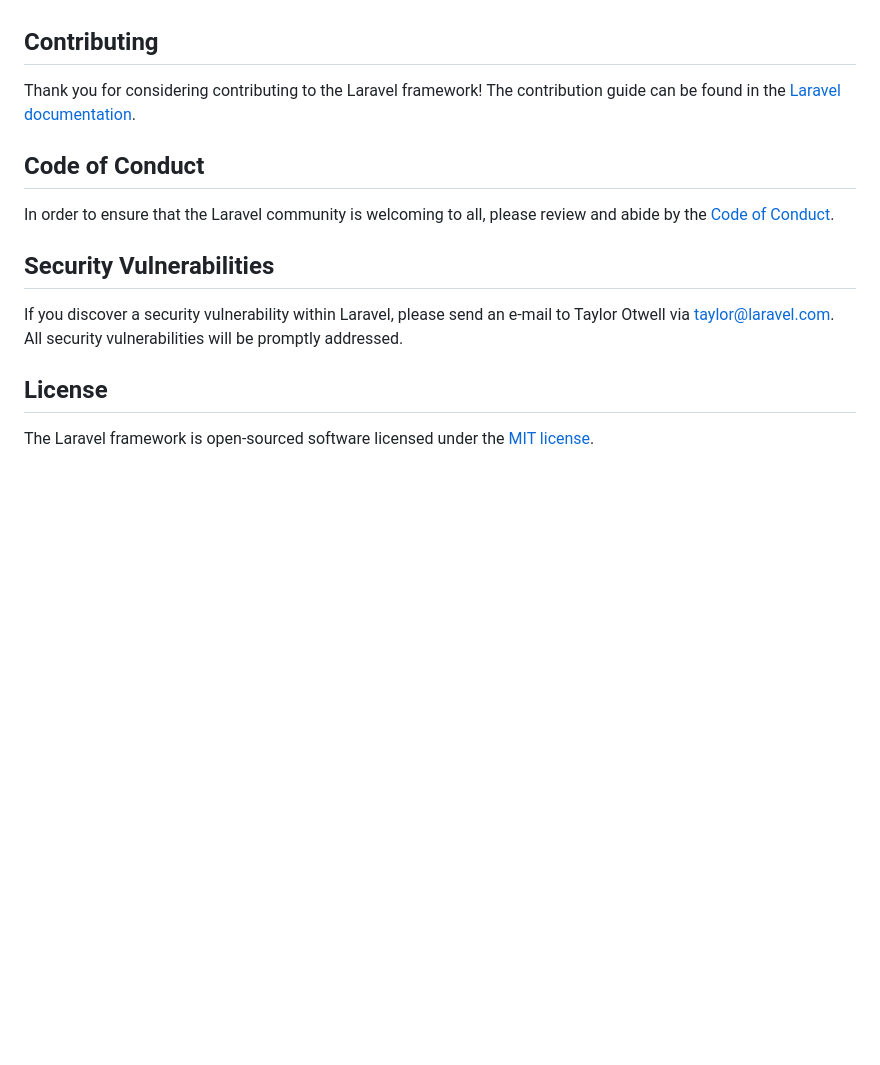
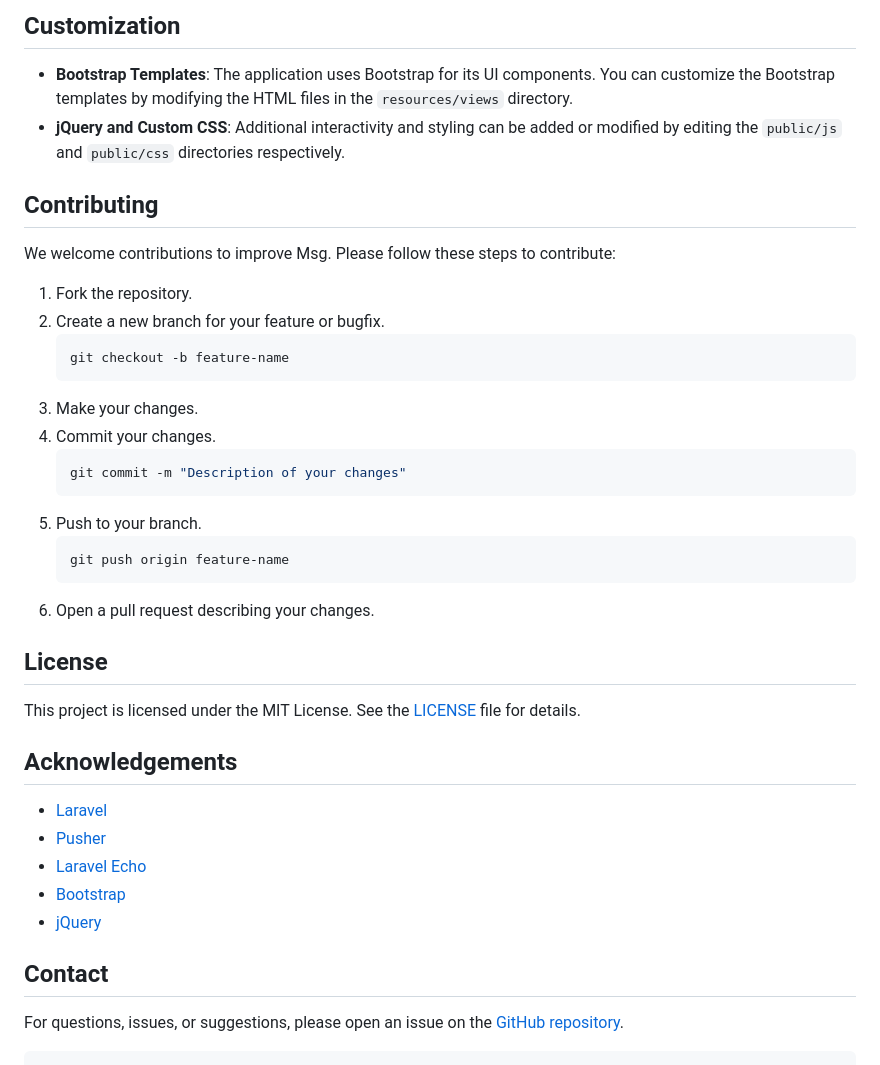
Before and after one commit to prateekbhujel/msg, a Markdown page: README.md, the part around the change printed below. Rendered like a GitHub page; blank space fills up the shorter version.

Commit message:
Planning the application.

````diff
--- a/README.md
+++ b/README.md
@@ -54,16 +93,41 @@ We would like to extend our thanks to the following sponsors for funding Laravel
+## Customization
+
+- **Bootstrap Templates**: The application uses Bootstrap for its UI components. You can customize the Bootstrap templates by modifying the HTML files in the `resources/views` directory.
+- **jQuery and Custom CSS**: Additional interactivity and styling can be added or modified by editing the `public/js` and `public/css` directories respectively.
 
 ## Contributing
 
-Thank you for considering contributing to the Laravel framework! The contribution guide can be found in the [Laravel documentation](https://laravel.com/docs/contributions).
+We welcome contributions to improve Msg. Please follow these steps to contribute:
 
-## Code of Conduct
-
-In order to ensure that the Laravel community is welcoming to all, please review and abide by the [Code of Conduct](https://laravel.com/docs/contributions#code-of-conduct).
-
-## Security Vulnerabilities
-
-If you discover a security vulnerability within Laravel, please send an e-mail to Taylor Otwell via [taylor@laravel.com](mailto:taylor@laravel.com). All security vulnerabilities will be promptly addressed.
+1. Fork the repository.
+2. Create a new branch for your feature or bugfix.
+   ```sh
+   git checkout -b feature-name
+   ```
+3. Make your changes.
+4. Commit your changes.
+   ```sh
+   git commit -m "Description of your changes"
+   ```
+5. Push to your branch.
+   ```sh
+   git push origin feature-name
+   ```
+6. Open a pull request describing your changes.
 
 ## License
 
-The Laravel framework is open-sourced software licensed under the [MIT license](https://opensource.org/licenses/MIT).
+This project is licensed under the MIT License. See the [LICENSE](LICENSE) file for details.
+
+## Acknowledgements
+
+- [Laravel](https://laravel.com/)
+- [Pusher](https://pusher.com/)
+- [Laravel Echo](https://laravel.com/docs/10.x/broadcasting#installing-laravel-echo)
+- [Bootstrap](https://getbootstrap.com/)
+- [jQuery](https://jquery.com/)
+
+## Contact
+
+For questions, issues, or suggestions, please open an issue on the [GitHub repository](https://github.com/prateekbhujel/msg/issues).
+```
````
Also changed, not shown: other parts of README.md (+78 -39 lines).
